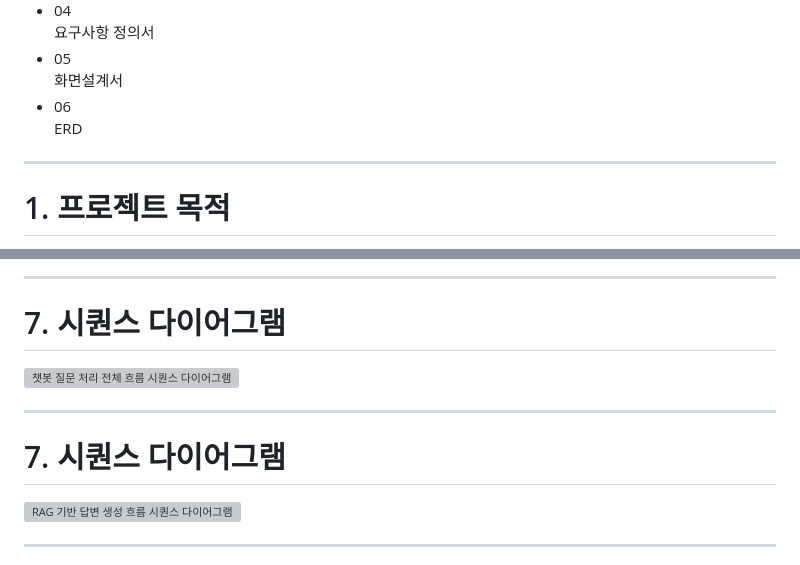
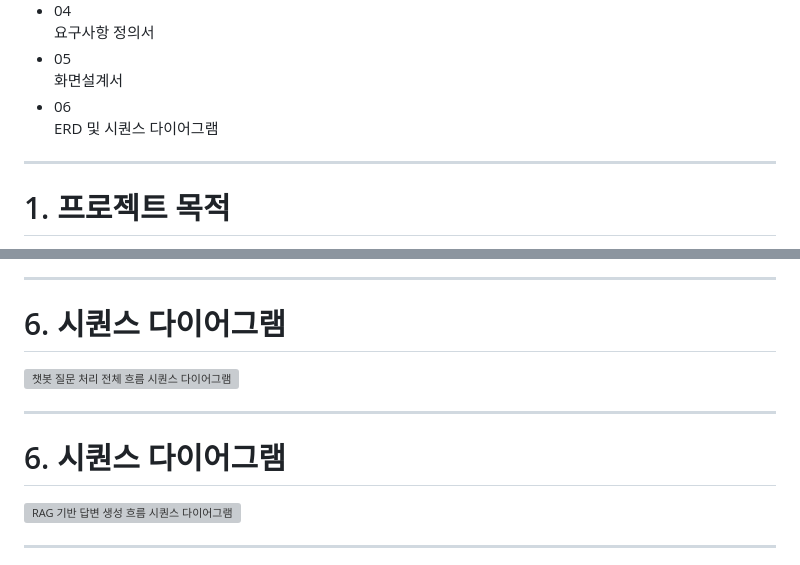
Before and after one commit to SKNETWORKS-FAMILY-AICAMP/SKN27-4th-2team, a Markdown page: NewDogs_Presentation.md, 2 parts joined by grey strips. Rendered like a GitHub page; grey boxes are pictures that could not be loaded.

```diff
--- a/pet_mate.md
+++ b/NewDogs_Presentation.md
@@ -643,7 +643,7 @@ style: |
       <li class="toc-item"><div class="toc-num">03</div><div><div class="toc-main">데이터</div></div></li>
       <li class="toc-item"><div class="toc-num">04</div><div><div class="toc-main">요구사항 정의서</div></div></li>
       <li class="toc-item"><div class="toc-num">05</div><div><div class="toc-main">화면설계서</div></div></li>
-      <li class="toc-item"><div class="toc-num">06</div><div><div class="toc-main">ERD</div></div></li>
+      <li class="toc-item"><div class="toc-num">06</div><div><div class="toc-main">ERD 및 시퀀스 다이어그램</div></div></li>
     </ul>
   </div>
 </div>
@@ -891,7 +891,7 @@ style: |
 ---
 
 <!-- class: banded -->
-# 7. 시퀀스 다이어그램
+# 6. 시퀀스 다이어그램
 
 <div class="sequence-image-frame">
   <img src="presentation_assets/sequence_chatbot_flow.png" alt="챗봇 질문 처리 전체 흐름 시퀀스 다이어그램" />
@@ -900,7 +900,7 @@ style: |
 ---
 
 <!-- class: banded -->
-# 7. 시퀀스 다이어그램
+# 6. 시퀀스 다이어그램
 
 <div class="sequence-image-frame">
   <img src="presentation_assets/sequence_rag_flow.png" alt="RAG 기반 답변 생성 흐름 시퀀스 다이어그램" />
```
Also changed, not shown: README.md (+4 -4 lines).
